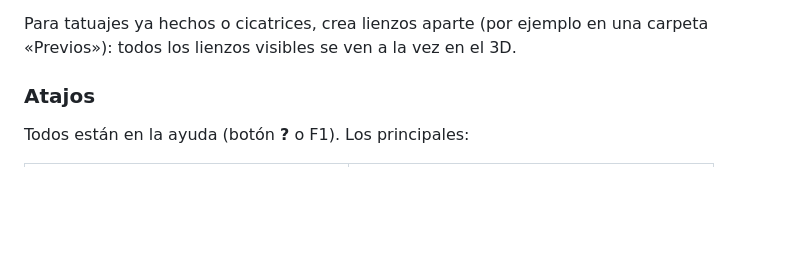
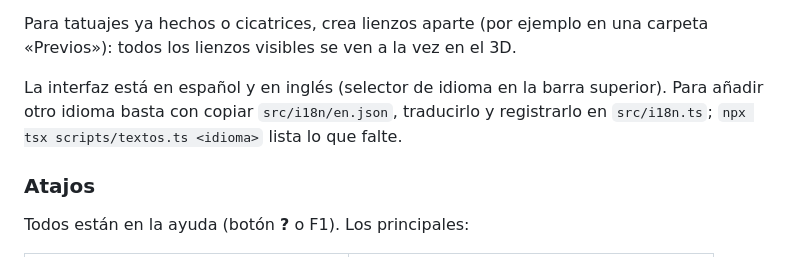
Before and after one commit to amartfpro/dermap, a Markdown page: README.md, the part around the change. Rendered like a GitHub page; blank space fills up the shorter version.

Commit message:
README: idiomas
Co-Authored-By: Claude Opus 5.5 <noreply@anthropic.com>
Claude-Session: https://claude.ai/code/session_01KTw1zqDfkDPjeWUbcqzQiQ

```diff
--- a/README.md
+++ b/README.md
@@ -71,6 +71,10 @@ el almacenamiento del navegador, no en disco).
 
 Para tatuajes ya hechos o cicatrices, crea lienzos aparte (por ejemplo en una carpeta
 «Previos»): todos los lienzos visibles se ven a la vez en el 3D.
+
+La interfaz está en español y en inglés (selector de idioma en la barra superior). Para
+añadir otro idioma basta con copiar `src/i18n/en.json`, traducirlo y registrarlo en `src/i18n.ts`;
+`npx tsx scripts/textos.ts <idioma>` lista lo que falte.
 
 ### Atajos
 
```
